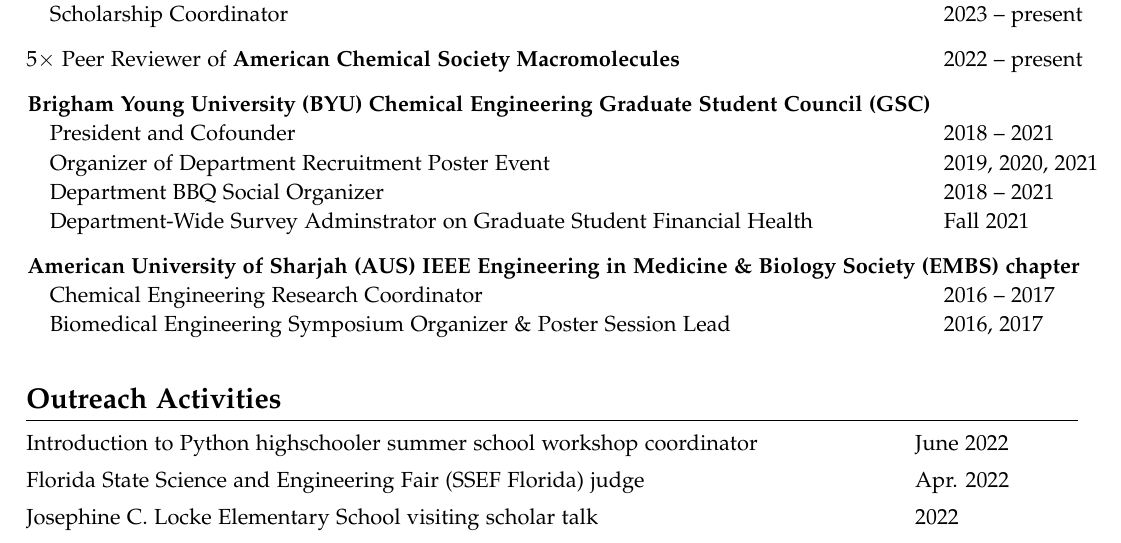
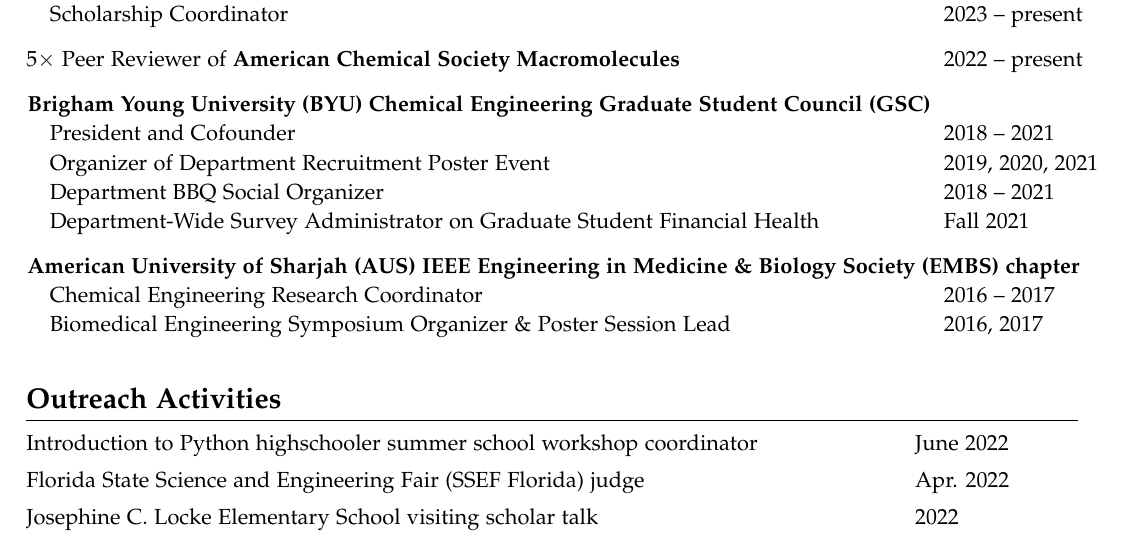
Before and after one commit to pkawak/Pierre_Academic_CV, a LaTeX document (main.tex): part of page 4 of 5, cut so that both start at the same text. Compiled offline with pdfLaTeX.

Commit message:
fixed typo

```diff
--- a/main.tex
+++ b/main.tex
@@ -386,7 +386,7 @@
   \hspace{3mm} President and Cofounder                                                                                                       & 2018 -- 2021 \\
   \hspace{3mm} Organizer of Department Recruitment Poster Event                                                                              & 2019, 2020, 2021 \\
   \hspace{3mm} Department BBQ Social Organizer                                                                                               & 2018 -- 2021 \\
-  \hspace{3mm} Department-Wide Survey Adminstrator on Graduate Student Financial Health                                                      & Fall 2021 \\[8pt]
+  \hspace{3mm} Department-Wide Survey Administrator on Graduate Student Financial Health                                                      & Fall 2021 \\[8pt]
   \multicolumn{2}{l}{\hspace{-3mm} \bf{American University of Sharjah (AUS) IEEE Engineering in Medicine \& Biology Society (EMBS) chapter}} \\
   \hspace{3mm} Chemical Engineering Research Coordinator                                                                                     & 2016 -- 2017 \\
   \hspace{3mm} Biomedical Engineering Symposium Organizer \& Poster Session Lead                                                             & 2016, 2017 \\
```
